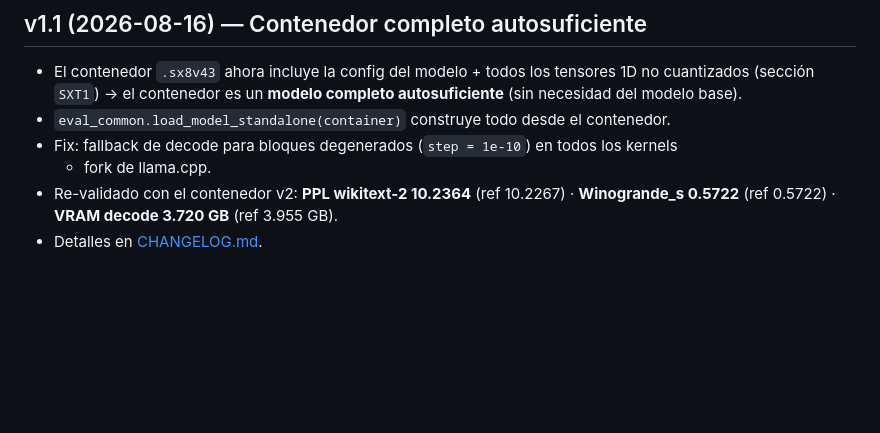
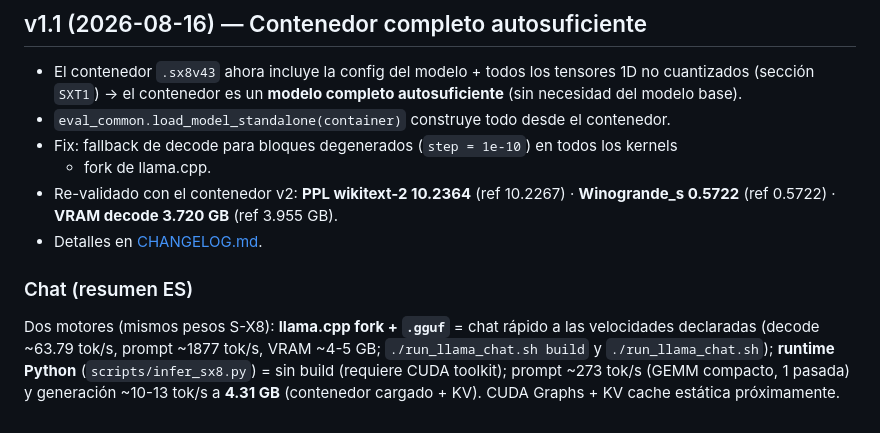
Before and after one commit to MarlaLabsAI/sx8-quantization, a Markdown page: README-ES.md, the part around the change. GitHub-like rendering; blank space fills up the shorter version.

Commit message:
v1.3b: fix stale chat-engine numbers in README (EN+ES) — Python runtime ~273/10-13 tok/s, 4.31 GB; Option B note

```diff
--- a/README-ES.md
+++ b/README-ES.md
@@ -108,3 +108,11 @@ Marla Labs es un laboratorio independiente de IA. Si este trabajo te es útil, c
 - Re-validado con el contenedor v2: **PPL wikitext-2 10.2364** (ref 10.2267) ·
   **Winogrande_s 0.5722** (ref 0.5722) · **VRAM decode 3.720 GB** (ref 3.955 GB).
 - Detalles en [CHANGELOG.md](CHANGELOG.md).
+
+### Chat (resumen ES)
+
+Dos motores (mismos pesos S-X8): **llama.cpp fork + `.gguf`** = chat rápido a las velocidades
+declaradas (decode ~63.79 tok/s, prompt ~1877 tok/s, VRAM ~4-5 GB; `./run_llama_chat.sh build` y
+`./run_llama_chat.sh`); **runtime Python** (`scripts/infer_sx8.py`) = sin build (requiere CUDA
+toolkit); prompt ~273 tok/s (GEMM compacto, 1 pasada) y generación ~10-13 tok/s a **4.31 GB**
+(contenedor cargado + KV). CUDA Graphs + KV cache estática próximamente.
```
Also changed, not shown: README.md (+4 -3 lines).
